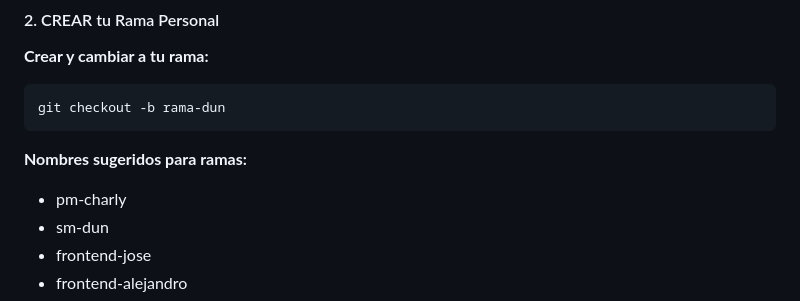
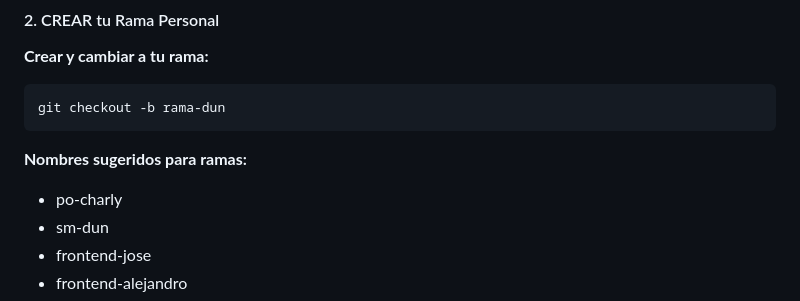
Before and after one commit to 555Rocket555/Almacen-29, a Markdown page: README.md, the part around the change. GitHub-like rendering.

Commit message:
Actualizar README.md

````diff
--- a/README.md
+++ b/README.md
@@ -150,7 +150,7 @@ cd Almacen-29
 git checkout -b rama-dun
 ```
 **Nombres sugeridos para ramas:**
-- pm-charly
+- po-charly
 - sm-dun
 - frontend-jose
 - frontend-alejandro
````
